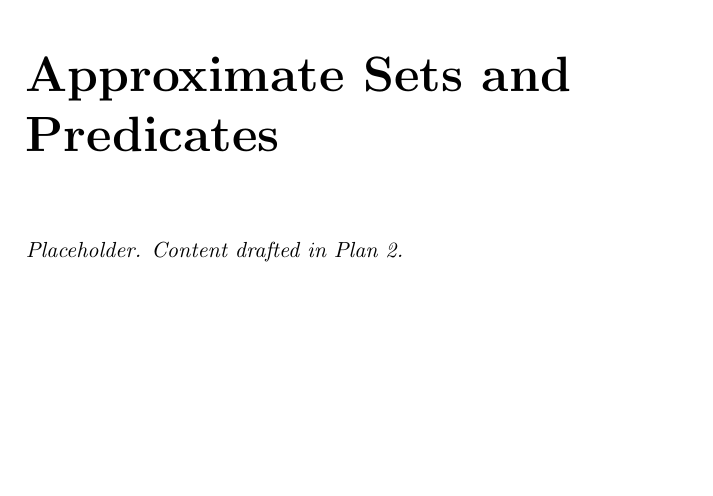
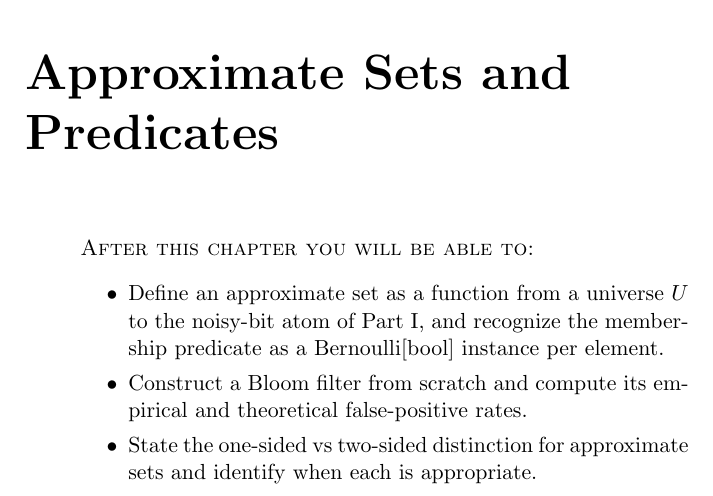
Before and after one commit to queelius/bernoulli, a LaTeX thesis (book/book.tex, which reads book/chapters/ch05-approximate-sets.tex): part of page 147 of 188, cut so that both start at the same text, the shorter picture padded with empty space. Compiled offline with pdfLaTeX.

Commit message:
book: scaffold chapter 5 (approximate sets and predicates) section subfiles
Replace the 4-line stub with the chapter scaffold: learning-outcomes
opener, seven section subfile inputs (from-atom-to-set,
bloom-from-scratch, predicate-algebra, one-sided-two-sided,
what-comes-next, bibliographic-notes, exercises), and matching empty
placeholders. Section drafts land in subsequent Plan 5 tasks.

Co-Authored-By: Claude Opus 4.7 (1M context) <noreply@anthropic.com>

```diff
--- a/book/chapters/ch05-approximate-sets.tex
+++ b/book/chapters/ch05-approximate-sets.tex
@@ -1,4 +1,18 @@
 \chapter{Approximate Sets and Predicates}
 \label{ch:approximate-sets}
 
-\textit{Placeholder. Content drafted in Plan 2.}
+\begin{quote}
+\textsc{After this chapter you will be able to:}
+\begin{itemize}
+  \item Define an approximate set as a function from a universe $U$ to
+    the noisy-bit atom of Part~I, and recognize the membership
+    predicate as a $\Bernoulli{\BoolType}$ instance per element.
+  \item Construct a Bloom filter from scratch and compute its empirical
+    and theoretical false-positive rates.
+  \item State the one-sided vs two-sided distinction for approximate
+    sets and identify when each is appropriate.
+\end{itemize}
+\end{quote}
+
+% Section 5.1
+\input{chapters/ch05/from-atom-to-set}
```
Also changed, not shown: book/chapters/ch05/bibliographic-notes.tex (added, +1 -0 lines), book/chapters/ch05/bloom-from-scratch.tex (added, +1 -0 lines), book/chapters/ch05/exercises.tex (added, +1 -0 lines), book/chapters/ch05/from-atom-to-set.tex (added, +1 -0 lines), book/chapters/ch05/one-sided-two-sided.tex (added, +1 -0 lines), book/chapters/ch05/predicate-algebra.tex (added, +1 -0 lines), book/chapters/ch05/what-comes-next.tex (added, +1 -0 lines), book/chapters/ch05-approximate-sets.tex (18 more changed lines).
